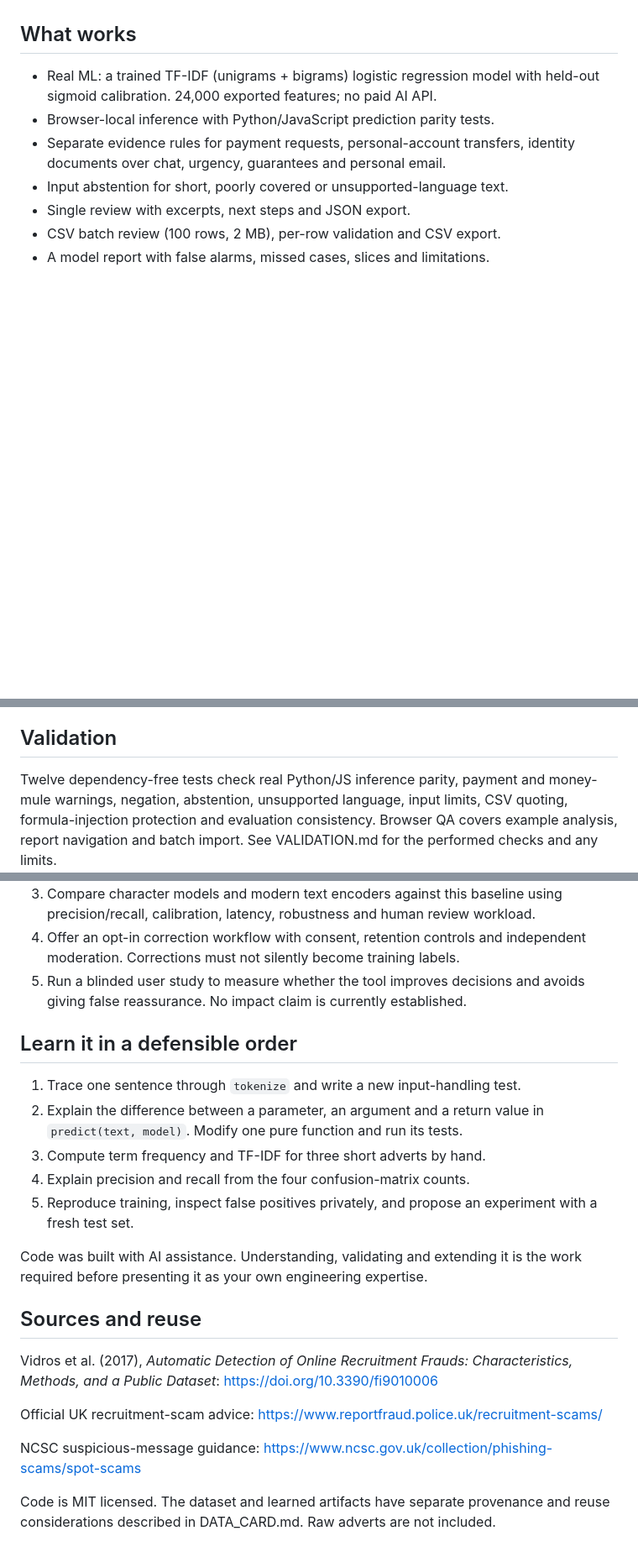
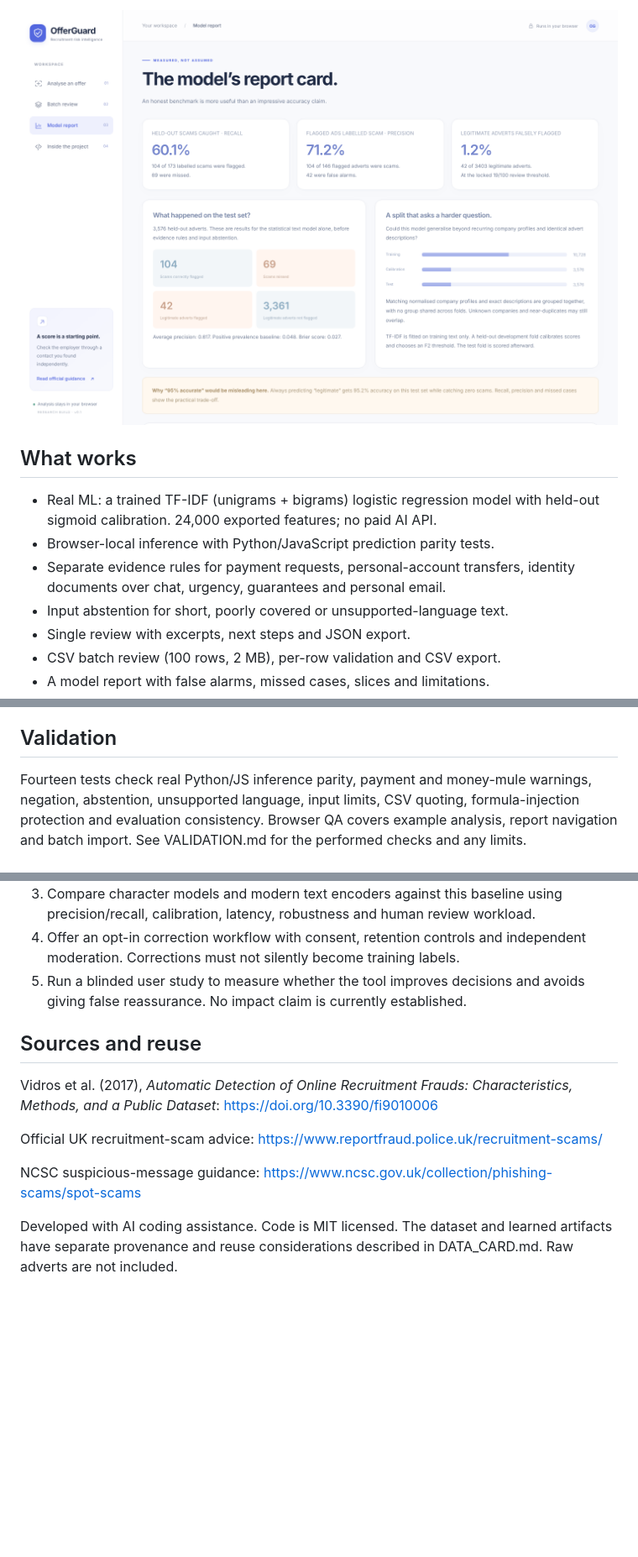
Before and after one commit to aryaniftikhar05-droid/OfferGuard, a Markdown page: README.md, 3 parts joined by grey strips. Shown at 84% size. Drawn GitHub-style; pictures changed too: docs/screenshot-report.png (added); blank space fills up the shorter version.

```diff
--- a/README.md
+++ b/README.md
@@ -8,3 +48,4 @@ score **never** means a job or recruiter is verified.
+![Model report page](docs/screenshot-report.png)
 
 ## What works
 
@@ -122,7 +169,7 @@ spreadsheet injection risk. Browser analysis has no external inference call.
 
 ## Validation
 
-Twelve dependency-free tests check real Python/JS inference parity, payment and
+Fourteen tests check real Python/JS inference parity, payment and
 money-mule warnings, negation, abstention, unsupported language, input limits,
 CSV quoting, formula-injection protection and evaluation consistency.
 Browser QA covers example analysis, report navigation and batch import.
@@ -142,19 +189,6 @@ See VALIDATION.md for the performed checks and any limits.
 5. Run a blinded user study to measure whether the tool improves decisions and
    avoids giving false reassurance. No impact claim is currently established.
 
-## Learn it in a defensible order
-
-1. Trace one sentence through `tokenize` and write a new input-handling test.
-2. Explain the difference between a parameter, an argument and a return value in
-   `predict(text, model)`. Modify one pure function and run its tests.
-3. Compute term frequency and TF-IDF for three short adverts by hand.
-4. Explain precision and recall from the four confusion-matrix counts.
-5. Reproduce training, inspect false positives privately, and propose an
-   experiment with a fresh test set.
-
-Code was built with AI assistance. Understanding, validating and extending it is
-the work required before presenting it as your own engineering expertise.
-
 ## Sources and reuse
 
 Vidros et al. (2017), *Automatic Detection of Online Recruitment Frauds:
@@ -167,5 +201,5 @@ https://www.reportfraud.police.uk/recruitment-scams/
 NCSC suspicious-message guidance:
 https://www.ncsc.gov.uk/collection/phishing-scams/spot-scams
 
-Code is MIT licensed. The dataset and learned artifacts have separate provenance
+Developed with AI coding assistance. Code is MIT licensed. The dataset and learned artifacts have separate provenance
 and reuse considerations described in DATA_CARD.md. Raw adverts are not included.
```
Also changed, not shown: other parts of README.md (+56 -10 lines), VALIDATION.md (+1 -1 lines), docs/screenshot-analyse.png (added), 10 other files.
